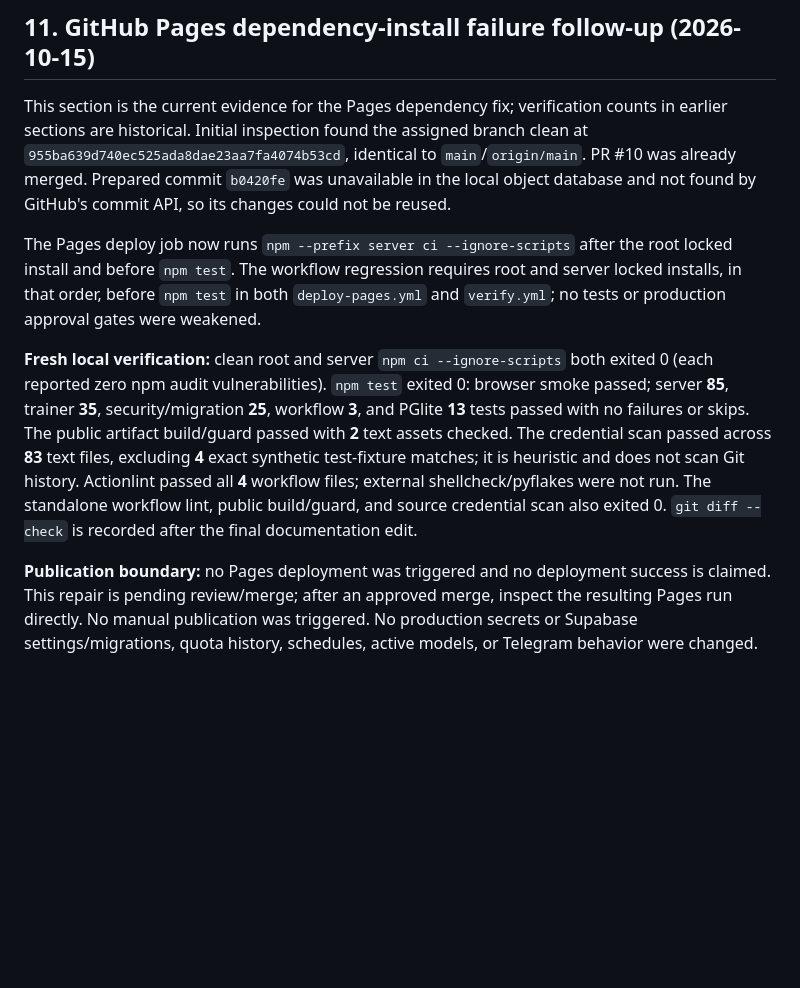
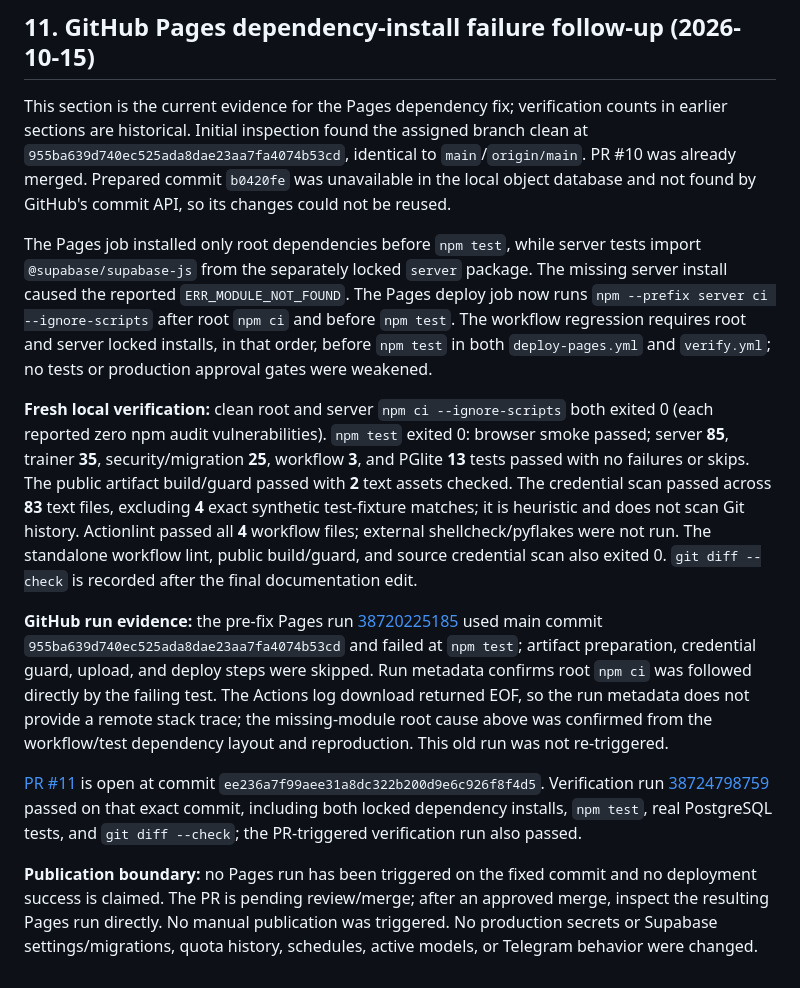
Before and after one commit to zenosx77/Nexus, a Markdown page: docs/DEPLOYMENT_VERIFICATION.md, the part around the change. Drawn GitHub-style; blank space fills up the shorter version.

Commit message:
Record Pages fix verification evidence
Co-authored-by: arena-agent <297053741+arena-agent@users.noreply.github.com>

```diff
--- a/docs/DEPLOYMENT_VERIFICATION.md
+++ b/docs/DEPLOYMENT_VERIFICATION.md
@@ -180,8 +180,12 @@ The previous quota calculations and rollback gates remain in force: scheduled in
 
 This section is the current evidence for the Pages dependency fix; verification counts in earlier sections are historical. Initial inspection found the assigned branch clean at `955ba639d740ec525ada8dae23aa7fa4074b53cd`, identical to `main`/`origin/main`. PR #10 was already merged. Prepared commit `b0420fe` was unavailable in the local object database and not found by GitHub's commit API, so its changes could not be reused.
 
-The Pages deploy job now runs `npm --prefix server ci --ignore-scripts` after the root locked install and before `npm test`. The workflow regression requires root and server locked installs, in that order, before `npm test` in both `deploy-pages.yml` and `verify.yml`; no tests or production approval gates were weakened.
+The Pages job installed only root dependencies before `npm test`, while server tests import `@supabase/supabase-js` from the separately locked `server` package. The missing server install caused the reported `ERR_MODULE_NOT_FOUND`. The Pages deploy job now runs `npm --prefix server ci --ignore-scripts` after root `npm ci` and before `npm test`. The workflow regression requires root and server locked installs, in that order, before `npm test` in both `deploy-pages.yml` and `verify.yml`; no tests or production approval gates were weakened.
 
 **Fresh local verification:** clean root and server `npm ci --ignore-scripts` both exited 0 (each reported zero npm audit vulnerabilities). `npm test` exited 0: browser smoke passed; server **85**, trainer **35**, security/migration **25**, workflow **3**, and PGlite **13** tests passed with no failures or skips. The public artifact build/guard passed with **2** text assets checked. The credential scan passed across **83** text files, excluding **4** exact synthetic test-fixture matches; it is heuristic and does not scan Git history. Actionlint passed all **4** workflow files; external shellcheck/pyflakes were not run. The standalone workflow lint, public build/guard, and source credential scan also exited 0. `git diff --check` is recorded after the final documentation edit.
 
-**Publication boundary:** no Pages deployment was triggered and no deployment success is claimed. This repair is pending review/merge; after an approved merge, inspect the resulting Pages run directly. No manual publication was triggered. No production secrets or Supabase settings/migrations, quota history, schedules, active models, or Telegram behavior were changed.
+**GitHub run evidence:** the pre-fix Pages run [38720225185](https://github.com/zenosx77/Nexus/actions/runs/38720225185) used main commit `955ba639d740ec525ada8dae23aa7fa4074b53cd` and failed at `npm test`; artifact preparation, credential guard, upload, and deploy steps were skipped. Run metadata confirms root `npm ci` was followed directly by the failing test. The Actions log download returned EOF, so the run metadata does not provide a remote stack trace; the missing-module root cause above was confirmed from the workflow/test dependency layout and reproduction. This old run was not re-triggered.
+
+[PR #11](https://github.com/zenosx77/Nexus/pull/11) is open at commit `ee236a7f99aee31a8dc322b200d9e6c926f8f4d5`. Verification run [38724798759](https://github.com/zenosx77/Nexus/actions/runs/38724798759) passed on that exact commit, including both locked dependency installs, `npm test`, real PostgreSQL tests, and `git diff --check`; the PR-triggered verification run also passed.
+
+**Publication boundary:** no Pages run has been triggered on the fixed commit and no deployment success is claimed. The PR is pending review/merge; after an approved merge, inspect the resulting Pages run directly. No manual publication was triggered. No production secrets or Supabase settings/migrations, quota history, schedules, active models, or Telegram behavior were changed.
```
